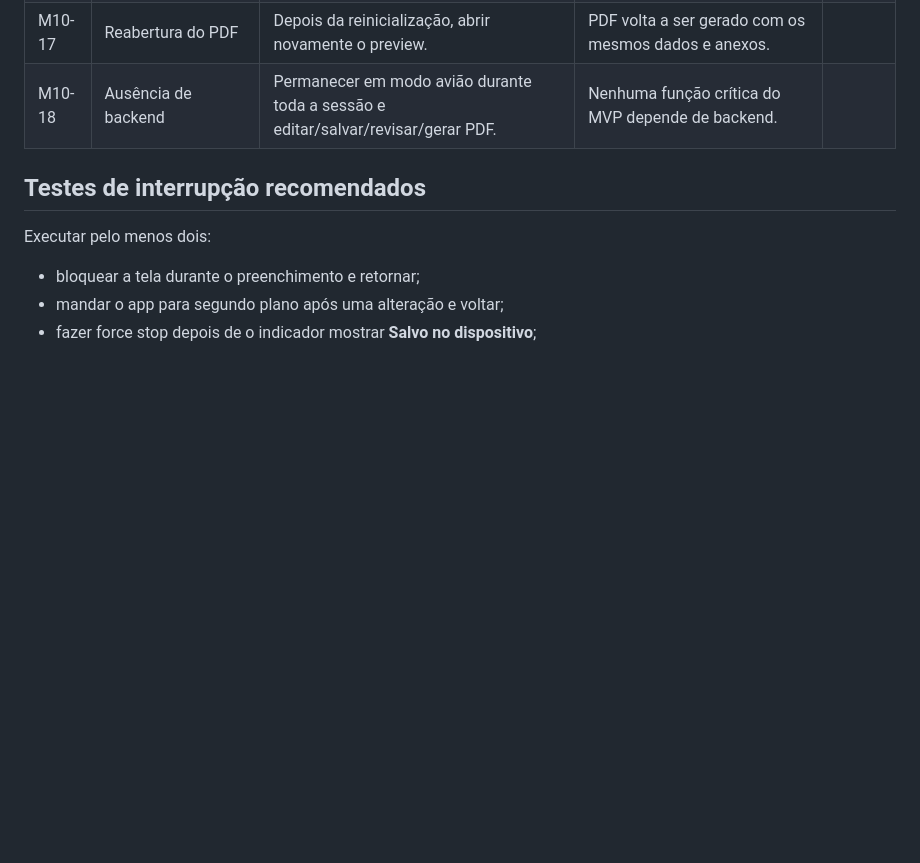
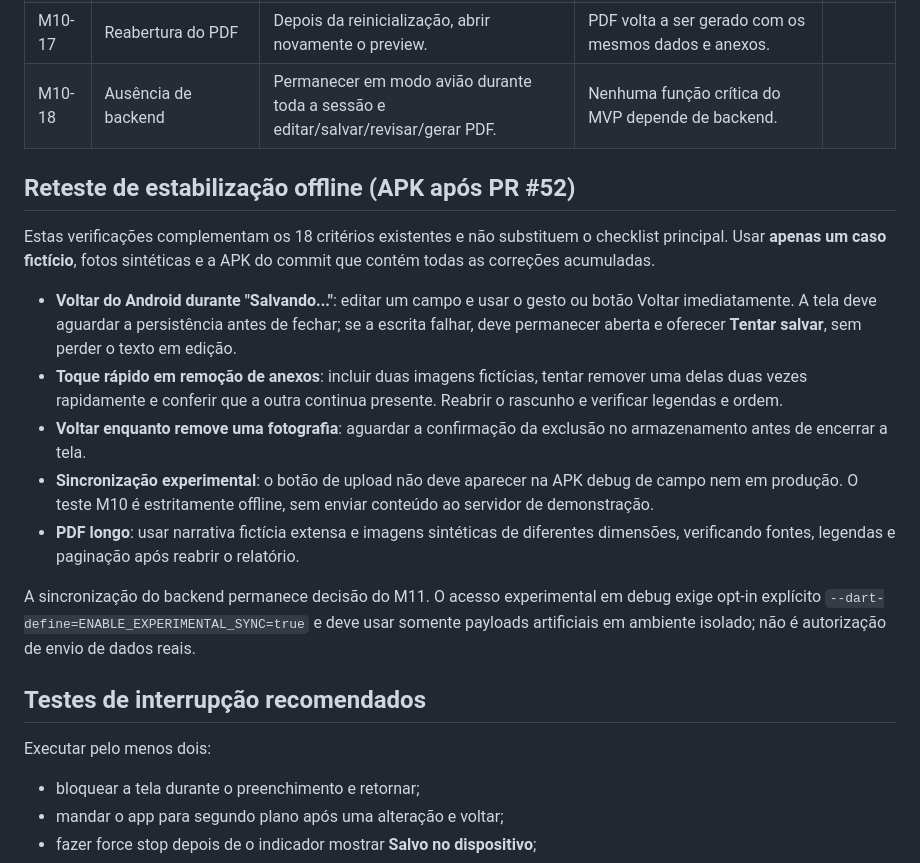
Before and after one commit to pablohgs05/grupo-sucuarana-app, a Markdown page: docs/08-validacao-android-m10.md, the part around the change. GitHub-like rendering; blank space fills up the shorter version.

Commit message:
docs(m10): add single-APK regression checks for Back, attachments and sync guard

```diff
--- a/docs/08-validacao-android-m10.md
+++ b/docs/08-validacao-android-m10.md
@@ -115,6 +115,33 @@ Em caso de FAIL, registrar apenas:
 | M10-17 | Reabertura do PDF | Depois da reinicialização, abrir novamente o preview. | PDF volta a ser gerado com os mesmos dados e anexos. | |
 | M10-18 | Ausência de backend | Permanecer em modo avião durante toda a sessão e editar/salvar/revisar/gerar PDF. | Nenhuma função crítica do MVP depende de backend. | |
 
+## Reteste de estabilização offline (APK após PR #52)
+
+Estas verificações complementam os 18 critérios existentes e não substituem
+o checklist principal. Usar **apenas um caso fictício**, fotos sintéticas e
+a APK do commit que contém todas as correções acumuladas.
+
+- **Voltar do Android durante "Salvando..."**: editar um campo e usar o gesto
+  ou botão Voltar imediatamente. A tela deve aguardar a persistência antes
+  de fechar; se a escrita falhar, deve permanecer aberta e oferecer
+  **Tentar salvar**, sem perder o texto em edição.
+- **Toque rápido em remoção de anexos**: incluir duas imagens fictícias,
+  tentar remover uma delas duas vezes rapidamente e conferir que a outra
+  continua presente. Reabrir o rascunho e verificar legendas e ordem.
+- **Voltar enquanto remove uma fotografia**: aguardar a confirmação da
+  exclusão no armazenamento antes de encerrar a tela.
+- **Sincronização experimental**: o botão de upload não deve aparecer na
+  APK debug de campo nem em produção. O teste M10 é estritamente offline,
+  sem enviar conteúdo ao servidor de demonstração.
+- **PDF longo**: usar narrativa fictícia extensa e imagens sintéticas de
+  diferentes dimensões, verificando fontes, legendas e paginação após
+  reabrir o relatório.
+
+A sincronização do backend permanece decisão do M11. O acesso experimental
+em debug exige opt-in explícito `--dart-define=ENABLE_EXPERIMENTAL_SYNC=true`
+e deve usar somente payloads artificiais em ambiente isolado; não é
+autorização de envio de dados reais.
+
 ## Testes de interrupção recomendados
 
 Executar pelo menos dois:
```
